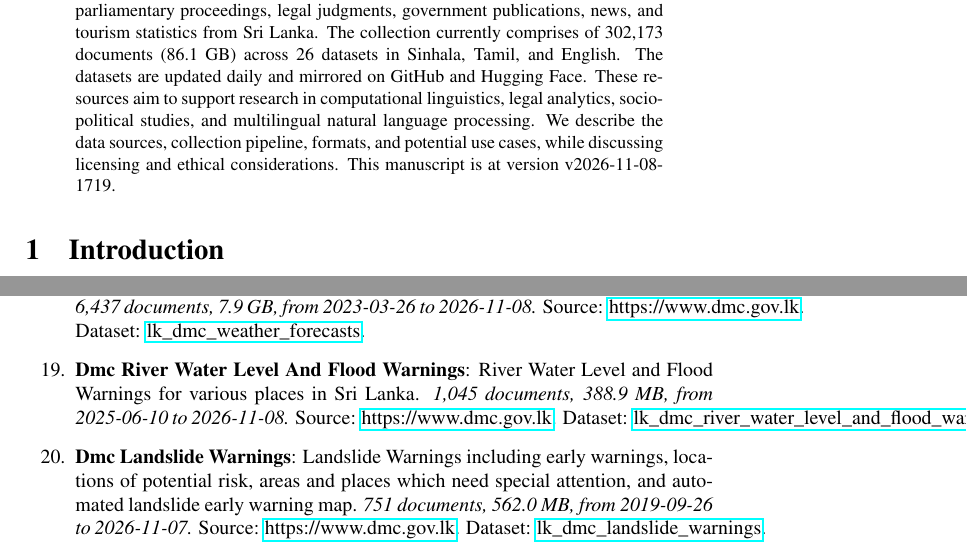
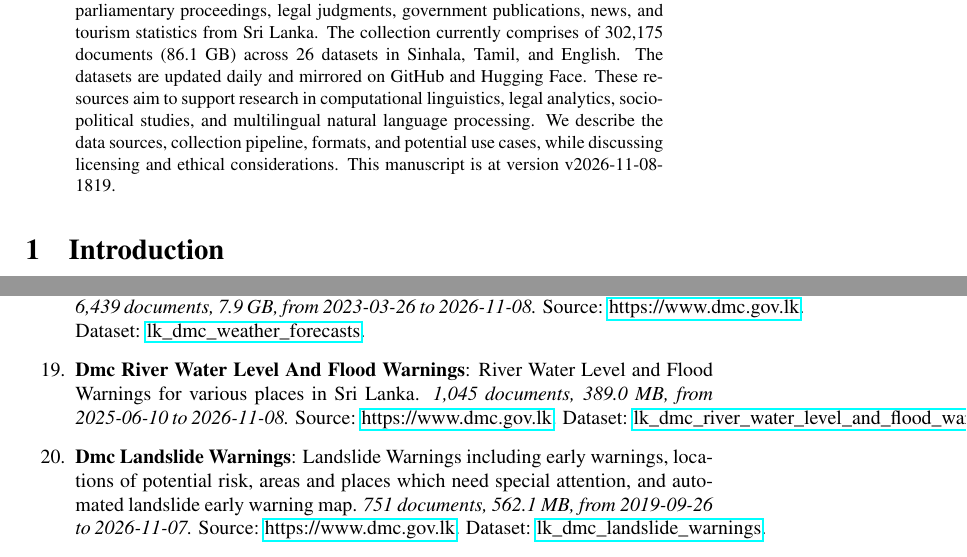
Before and after one commit to nuuuwan/lk_datasets, a LaTeX paper (latex/lk_datasets.tex): two parts of pages 1 and 4 of 7, joined at a grey line, cut so that both start at the same text. Compiled offline with pdfLaTeX; a LaTeX package or settings file that is missing is left out.

Commit message:
🤖 [build.yml] 2026-11-08-1249

```diff
--- a/latex/lk_datasets.tex
+++ b/latex/lk_datasets.tex
@@ -16,7 +16,7 @@
 \normalsize%
 \maketitle%
 \begin{abstract}%
-We present a collection of open, machine-readable document datasets covering parliamentary proceedings, legal judgments, government publications, news, and tourism statistics from Sri Lanka. The collection currently comprises of  302,173  documents (86.1 GB) across 26  datasets in Sinhala, Tamil, and English. The datasets are updated daily and mirrored on GitHub and Hugging Face. These resources aim to support research in computational linguistics, legal analytics, socio-political studies, and multilingual natural language processing. We describe the data sources, collection pipeline, formats, and potential use cases, while discussing licensing and ethical considerations. This manuscript is at version v2026-11-08-1719.%
+We present a collection of open, machine-readable document datasets covering parliamentary proceedings, legal judgments, government publications, news, and tourism statistics from Sri Lanka. The collection currently comprises of  302,175  documents (86.1 GB) across 26  datasets in Sinhala, Tamil, and English. The datasets are updated daily and mirrored on GitHub and Hugging Face. These resources aim to support research in computational linguistics, legal analytics, socio-political studies, and multilingual natural language processing. We describe the data sources, collection pipeline, formats, and potential use cases, while discussing licensing and ethical considerations. This manuscript is at version v2026-11-08-1819.%
 
 %
 \end{abstract}%
@@ -129,11 +129,11 @@ As of v2026-11-08-1719, Sri Lanka Document Datasets
 \item%
 \textbf{Dmc Situation Reports}: Situation Report including information about Heavy Rain, Wind, Tree Falling, Lighting etc.\textit{ 4,732 documents, 3.2 GB, from 2018{-}01{-}02 to 2026{-}11{-}08.} Source: \href{https://www.dmc.gov.lk}{https://www.dmc.gov.lk}. Dataset: \href{https://github.com/nuuuwan/lk\_dmc/tree/data\_lk\_dmc\_situation\_reports/data/lk\_dmc\_situation\_reports}{lk\_dmc\_situation\_reports}.%
 \item%
-\textbf{Dmc Weather Forecasts}: Weather Forecasts for various places in Sri Lanka.\textit{ 6,437 documents, 7.9 GB, from 2023{-}03{-}26 to 2026{-}11{-}08.} Source: \href{https://www.dmc.gov.lk}{https://www.dmc.gov.lk}. Dataset: \href{https://github.com/nuuuwan/lk\_dmc/tree/data\_lk\_dmc\_weather\_forecasts/data/lk\_dmc\_weather\_forecasts}{lk\_dmc\_weather\_forecasts}.%
+\textbf{Dmc Weather Forecasts}: Weather Forecasts for various places in Sri Lanka.\textit{ 6,439 documents, 7.9 GB, from 2023{-}03{-}26 to 2026{-}11{-}08.} Source: \href{https://www.dmc.gov.lk}{https://www.dmc.gov.lk}. Dataset: \href{https://github.com/nuuuwan/lk\_dmc/tree/data\_lk\_dmc\_weather\_forecasts/data/lk\_dmc\_weather\_forecasts}{lk\_dmc\_weather\_forecasts}.%
 \item%
-\textbf{Dmc River Water Level And Flood Warnings}: River Water Level and Flood Warnings for various places in Sri Lanka.\textit{ 1,045 documents, 388.9 MB, from 2025{-}06{-}10 to 2026{-}11{-}08.} Source: \href{https://www.dmc.gov.lk}{https://www.dmc.gov.lk}. Dataset: \href{https://github.com/nuuuwan/lk\_dmc/tree/data\_lk\_dmc\_river\_water\_level\_and\_flood\_warnings/data/lk\_dmc\_river\_water\_level\_and\_flood\_warnings}{lk\_dmc\_river\_water\_level\_and\_flood\_warnings}.%
+\textbf{Dmc River Water Level And Flood Warnings}: River Water Level and Flood Warnings for various places in Sri Lanka.\textit{ 1,045 documents, 389.0 MB, from 2025{-}06{-}10 to 2026{-}11{-}08.} Source: \href{https://www.dmc.gov.lk}{https://www.dmc.gov.lk}. Dataset: \href{https://github.com/nuuuwan/lk\_dmc/tree/data\_lk\_dmc\_river\_water\_level\_and\_flood\_warnings/data/lk\_dmc\_river\_water\_level\_and\_flood\_warnings}{lk\_dmc\_river\_water\_level\_and\_flood\_warnings}.%
 \item%
-\textbf{Dmc Landslide Warnings}: Landslide Warnings including early warnings, locations of potential risk, areas and places which need special attention, and automated landslide early warning map.\textit{ 751 documents, 562.0 MB, from 2019{-}09{-}26 to 2026{-}11{-}07.} Source: \href{https://www.dmc.gov.lk}{https://www.dmc.gov.lk}. Dataset: \href{https://github.com/nuuuwan/lk\_dmc/tree/data\_lk\_dmc\_landslide\_warnings/data/lk\_dmc\_landslide\_warnings}{lk\_dmc\_landslide\_warnings}.%
+\textbf{Dmc Landslide Warnings}: Landslide Warnings including early warnings, locations of potential risk, areas and places which need special attention, and automated landslide early warning map.\textit{ 751 documents, 562.1 MB, from 2019{-}09{-}26 to 2026{-}11{-}07.} Source: \href{https://www.dmc.gov.lk}{https://www.dmc.gov.lk}. Dataset: \href{https://github.com/nuuuwan/lk\_dmc/tree/data\_lk\_dmc\_landslide\_warnings/data/lk\_dmc\_landslide\_warnings}{lk\_dmc\_landslide\_warnings}.%
 \item%
 \textbf{Cbsl Annual Reports}: Annual Reports of the Central Bank of Sri Lanka (CBSL).It has been discountinued since 2023and replaced with swo separate reports,namely, the Annual Economic Reviewand Financial Statementsand Operations of the Central Bank.\textit{ 1,137 documents, 3.5 GB, from 1950{-}01{-}01 to 2023{-}01{-}01.} Source: \href{https://www.cbsl.gov.lk}{https://www.cbsl.gov.lk}. Dataset: \href{https://github.com/nuuuwan/cbsl/tree/data\_cbsl\_annual\_reports/data/cbsl\_annual\_reports}{cbsl\_annual\_reports}.%
 \item%
```
Also changed, not shown: README.md, latex/lk_datasets.pdf, latex/lk_datasets.tex (2 more changed lines).
